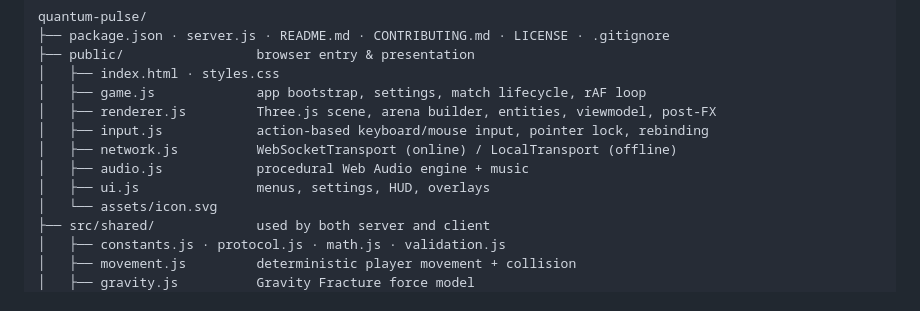
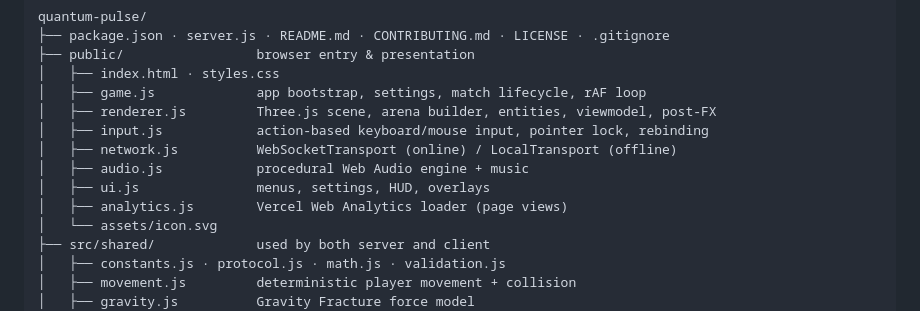
Before and after one commit to sabin-bhattarai/quantum_pulse, a Markdown page: README.md, the part around the change. GitHub-like rendering.

Commit message:
docs: list analytics.js in the project structure

```diff
--- a/README.md
+++ b/README.md
@@ -369,6 +369,7 @@ quantum-pulse/
 │   ├── network.js          WebSocketTransport (online) / LocalTransport (offline)
 │   ├── audio.js            procedural Web Audio engine + music
 │   ├── ui.js               menus, settings, HUD, overlays
+│   ├── analytics.js        Vercel Web Analytics loader (page views)
 │   └── assets/icon.svg
 ├── src/shared/             used by both server and client
 │   ├── constants.js · protocol.js · math.js · validation.js
```
